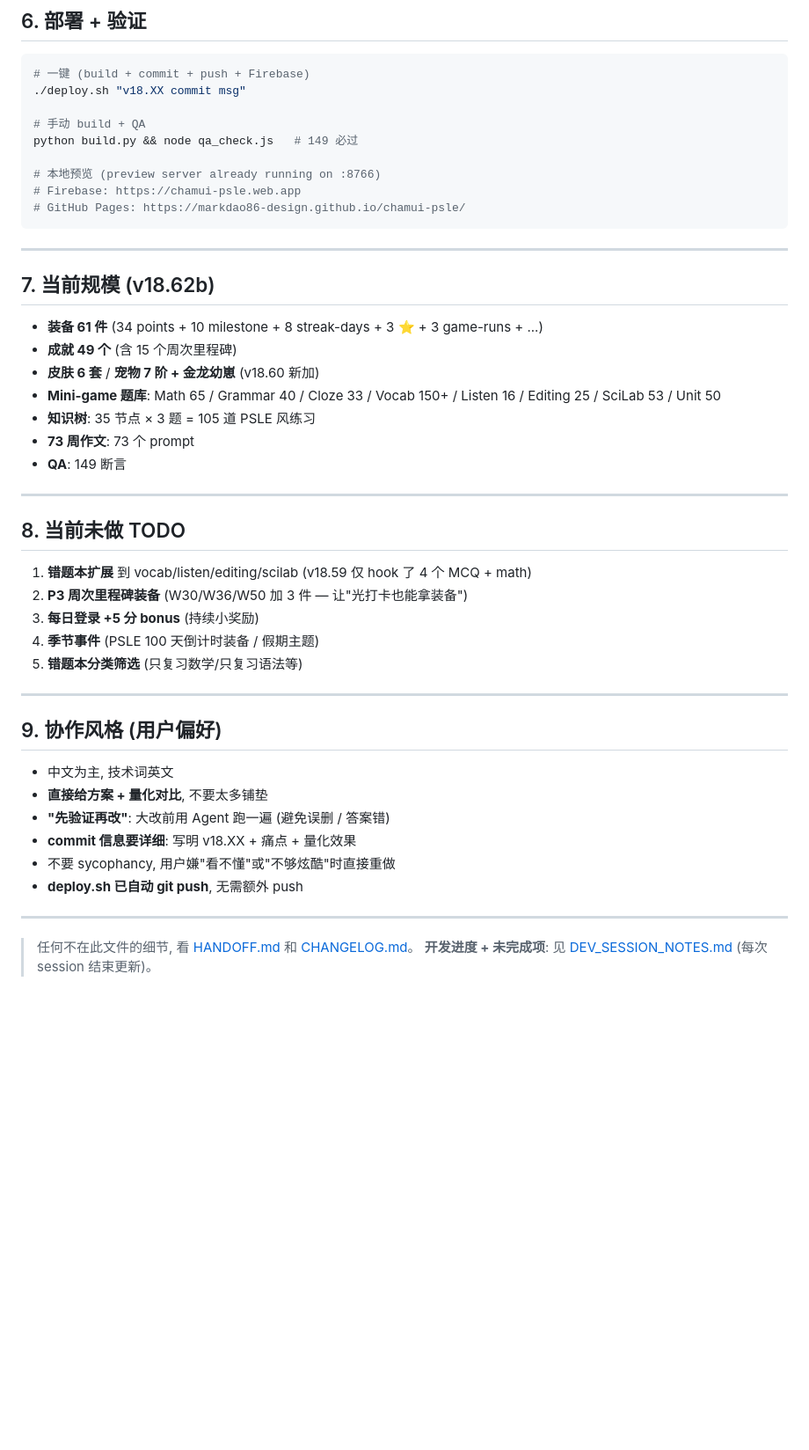
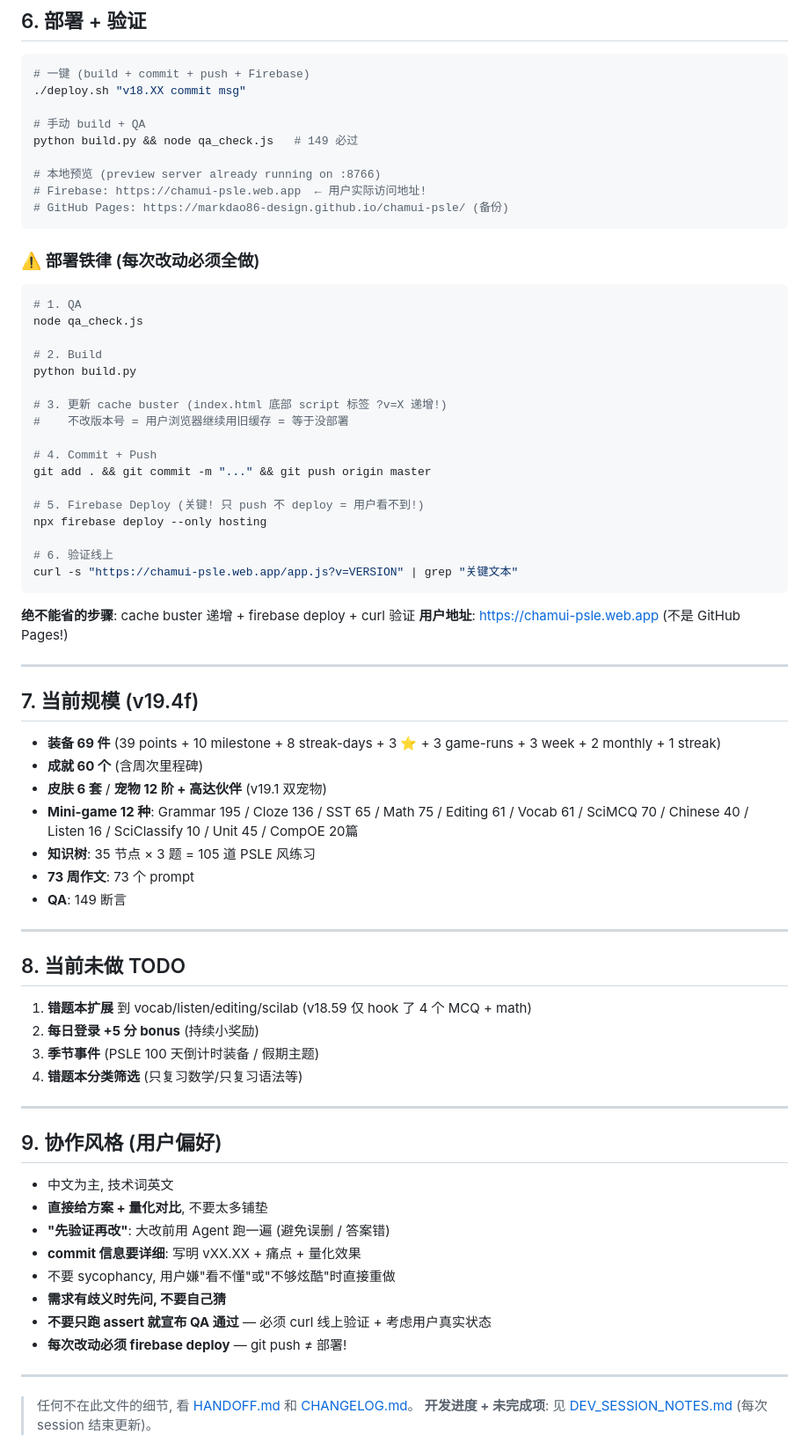
Before and after one commit to markdao86-design/chamui-psle, a Markdown page: CLAUDE.md, the part around the change. Shown at 88% size. Rendered like a GitHub page; blank space fills up the shorter version.

Commit message:
docs: 更新 CLAUDE.md — 部署铁律 + v19.4f 规模 + 协作规则
- 加入完整部署流程 6 步 (cache buster + firebase deploy + curl 验证)
- 明确用户地址 = chamui-psle.web.app (Firebase)
- 更新题库规模到 v19.4f (12种game, 69装备, 60成就)
- 协作风格加入: 有歧义先问 / 必须实测 / 必须 firebase deploy

Co-Authored-By: Claude Opus 4.6 (1M context) <noreply@anthropic.com>

````diff
--- a/CLAUDE.md
+++ b/CLAUDE.md
@@ -132,18 +132,43 @@ chamui-psle/
 python build.py && node qa_check.js   # 149 必过
 
 # 本地预览 (preview server already running on :8766)
-# Firebase: https://chamui-psle.web.app
-# GitHub Pages: https://markdao86-design.github.io/chamui-psle/
+# Firebase: https://chamui-psle.web.app  ← 用户实际访问地址!
+# GitHub Pages: https://markdao86-design.github.io/chamui-psle/ (备份)
 ```
+
+### ⚠️ 部署铁律 (每次改动必须全做)
+
+```bash
+# 1. QA
+node qa_check.js
+
+# 2. Build
+python build.py
+
+# 3. 更新 cache buster (index.html 底部 script 标签 ?v=X 递增!)
+#    不改版本号 = 用户浏览器继续用旧缓存 = 等于没部署
+
+# 4. Commit + Push
+git add . && git commit -m "..." && git push origin master
+
+# 5. Firebase Deploy (关键! 只 push 不 deploy = 用户看不到!)
+npx firebase deploy --only hosting
+
+# 6. 验证线上
+curl -s "https://chamui-psle.web.app/app.js?v=VERSION" | grep "关键文本"
+```
+
+**绝不能省的步骤**: cache buster 递增 + firebase deploy + curl 验证
+**用户地址**: https://chamui-psle.web.app (不是 GitHub Pages!)
 
 ---
 
-## 7. 当前规模 (v18.62b)
+## 7. 当前规模 (v19.4f)
 
-- **装备 61 件** (34 points + 10 milestone + 8 streak-days + 3 ⭐ + 3 game-runs + ...)
-- **成就 49 个** (含 15 个周次里程碑)
-- **皮肤 6 套** / **宠物 7 阶 + 金龙幼崽** (v18.60 新加)
-- **Mini-game 题库**: Math 65 / Grammar 40 / Cloze 33 / Vocab 150+ / Listen 16 / Editing 25 / SciLab 53 / Unit 50
+- **装备 69 件** (39 points + 10 milestone + 8 streak-days + 3 ⭐ + 3 game-runs + 3 week + 2 monthly + 1 streak)
+- **成就 60 个** (含周次里程碑)
+- **皮肤 6 套** / **宠物 12 阶 + 高达伙伴** (v19.1 双宠物)
+- **Mini-game 12 种**: Grammar 195 / Cloze 136 / SST 65 / Math 75 / Editing 61 / Vocab 61 / SciMCQ 70 / Chinese 40 / Listen 16 / SciClassify 10 / Unit 45 / CompOE 20篇
 - **知识树**: 35 节点 × 3 题 = 105 道 PSLE 风练习
 - **73 周作文**: 73 个 prompt
 - **QA**: 149 断言
@@ -153,10 +178,9 @@ python build.py && node qa_check.js   # 149 必过
 ## 8. 当前未做 TODO
 
 1. **错题本扩展** 到 vocab/listen/editing/scilab (v18.59 仅 hook 了 4 个 MCQ + math)
-2. **P3 周次里程碑装备** (W30/W36/W50 加 3 件 — 让"光打卡也能拿装备")
-3. **每日登录 +5 分 bonus** (持续小奖励)
-4. **季节事件** (PSLE 100 天倒计时装备 / 假期主题)
-5. **错题本分类筛选** (只复习数学/只复习语法等)
+2. **每日登录 +5 分 bonus** (持续小奖励)
+3. **季节事件** (PSLE 100 天倒计时装备 / 假期主题)
+4. **错题本分类筛选** (只复习数学/只复习语法等)
 
 ---
 
@@ -165,9 +189,11 @@ python build.py && node qa_check.js   # 149 必过
 - 中文为主, 技术词英文
 - **直接给方案 + 量化对比**, 不要太多铺垫
 - **"先验证再改"**: 大改前用 Agent 跑一遍 (避免误删 / 答案错)
-- **commit 信息要详细**: 写明 v18.XX + 痛点 + 量化效果
+- **commit 信息要详细**: 写明 vXX.XX + 痛点 + 量化效果
 - 不要 sycophancy, 用户嫌"看不懂"或"不够炫酷"时直接重做
-- **deploy.sh 已自动 git push**, 无需额外 push
+- **需求有歧义时先问, 不要自己猜**
+- **不要只跑 assert 就宣布 QA 通过** — 必须 curl 线上验证 + 考虑用户真实状态
+- **每次改动必须 firebase deploy** — git push ≠ 部署!
 
 ---
 
````
